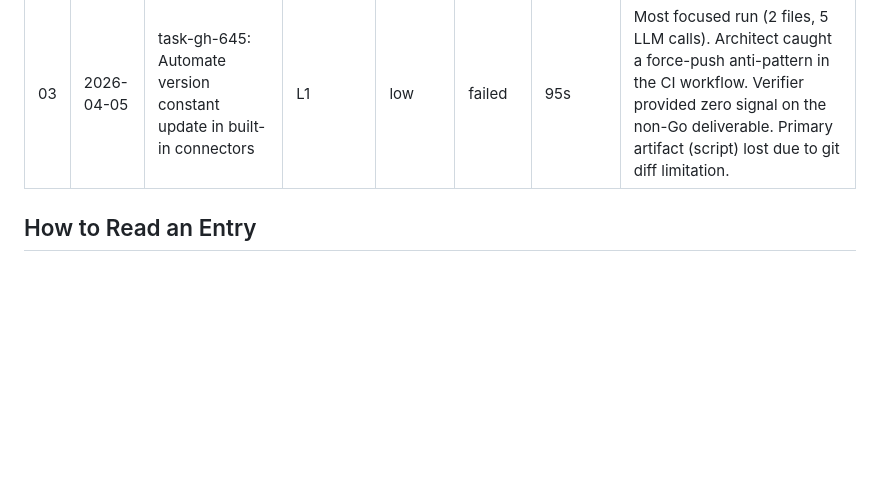
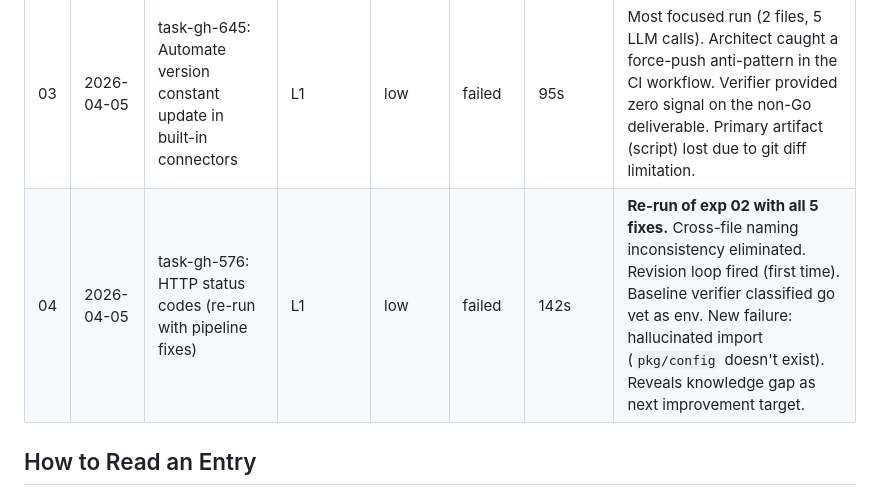
Before and after one commit to William-Hill/conduit-agent-experiment, a Markdown page: docs/experiments/README.md, the part around the change. GitHub-like rendering; blank space fills up the shorter version.

```diff
--- a/docs/experiments/README.md
+++ b/docs/experiments/README.md
@@ -63,6 +63,7 @@ Observations that don't fit the existing taxonomy are flagged explicitly as cand
 | 01 | 2026-04-05 | task-001: Docs drift in pipeline config example | L1 | low | failed | 116s | Tool produced credible patch; failure was environmental, not agent-caused. Architect provided useful review even under corrupted verifier signal. |
 | 02 | 2026-04-05 | task-gh-576: HTTP status codes for validation errors | L1 | low | failed | 182s | Agent's architectural intent was correct; build failed due to cross-file naming inconsistency in generated code. Architect caught both the build failure and a deeper semantic flaw. |
 | 03 | 2026-04-05 | task-gh-645: Automate version constant update in built-in connectors | L1 | low | failed | 95s | Most focused run (2 files, 5 LLM calls). Architect caught a force-push anti-pattern in the CI workflow. Verifier provided zero signal on the non-Go deliverable. Primary artifact (script) lost due to git diff limitation. |
+| 04 | 2026-04-05 | task-gh-576: HTTP status codes (re-run with pipeline fixes) | L1 | low | failed | 142s | **Re-run of exp 02 with all 5 fixes.** Cross-file naming inconsistency eliminated. Revision loop fired (first time). Baseline verifier classified go vet as env. New failure: hallucinated import (`pkg/config` doesn't exist). Reveals knowledge gap as next improvement target. |
 
 ## How to Read an Entry
 
```
Also changed, not shown: docs/experiments/2026-04-05-experiment-04-task-gh-576-rerun.md (added, +231 -0 lines).
